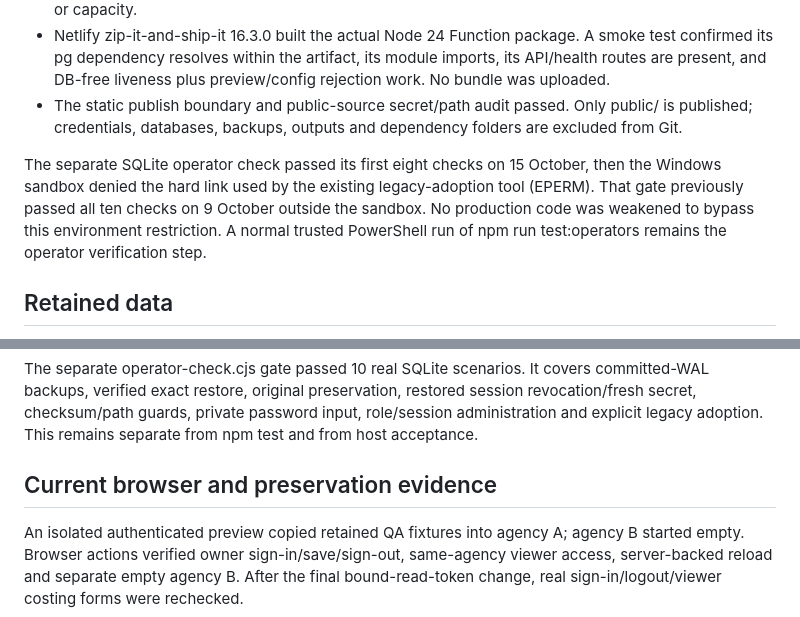
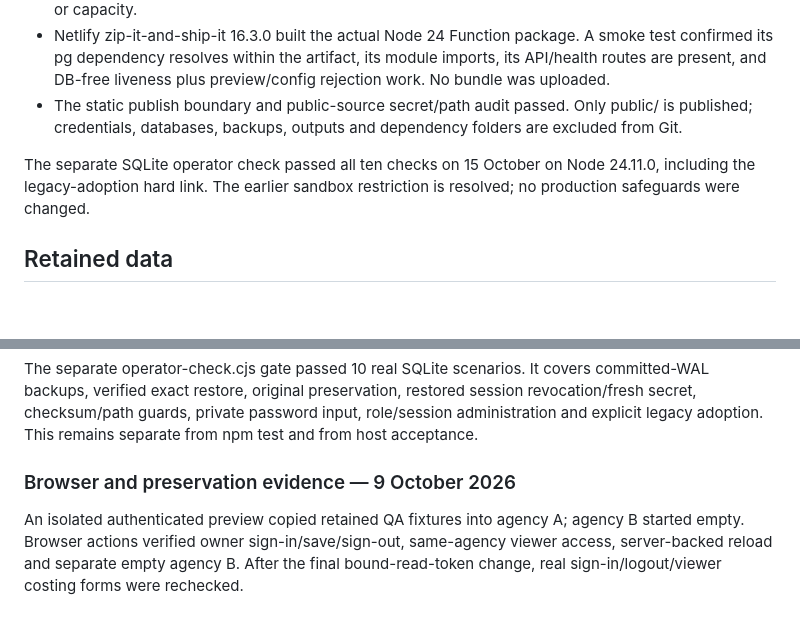
Before and after one commit to Tanvir284/scopewise, a Markdown page: docs/verification.md, 2 parts joined by grey strips. Drawn GitHub-style; blank space fills up the shorter version.

```diff
--- a/docs/verification.md
+++ b/docs/verification.md
@@ -10,7 +10,7 @@ The selected setup is Netlify Free static hosting plus a Node 24 API Function, w
 - Netlify zip-it-and-ship-it 16.3.0 built the actual Node 24 Function package. A smoke test confirmed its pg dependency resolves within the artifact, its module imports, its API/health routes are present, and DB-free liveness plus preview/config rejection work. No bundle was uploaded.
 - The static publish boundary and public-source secret/path audit passed. Only public/ is published; credentials, databases, backups, outputs and dependency folders are excluded from Git.
 
-The separate SQLite operator check passed its first eight checks on 15 October, then the Windows sandbox denied the hard link used by the existing legacy-adoption tool (EPERM). That gate previously passed all ten checks on 9 October outside the sandbox. No production code was weakened to bypass this environment restriction. A normal trusted PowerShell run of npm run test:operators remains the operator verification step.
+The separate SQLite operator check passed all ten checks on 15 October on Node 24.11.0, including the legacy-adoption hard link. The earlier sandbox restriction is resolved; no production safeguards were changed.
 
 ## Retained data
 
@@ -41,7 +41,7 @@ tests/client-auth-test.cjs passed 11 checks: no unscoped auto-import; settled-ga
 
 The separate operator-check.cjs gate passed 10 real SQLite scenarios. It covers committed-WAL backups, verified exact restore, original preservation, restored session revocation/fresh secret, checksum/path guards, private password input, role/session administration and explicit legacy adoption. This remains separate from npm test and from host acceptance.
 
-## Current browser and preservation evidence
+### Browser and preservation evidence — 9 October 2026
 
 An isolated authenticated preview copied retained QA fixtures into agency A; agency B started empty. Browser actions verified owner sign-in/save/sign-out, same-agency viewer access, server-backed reload and separate empty agency B. After the final bound-read-token change, real sign-in/logout/viewer costing forms were rechecked.
 
```
Also changed, not shown: other parts of docs/verification.md (+6 -6 lines), docs/zero-cost-deployment.md (+3 -9 lines).
